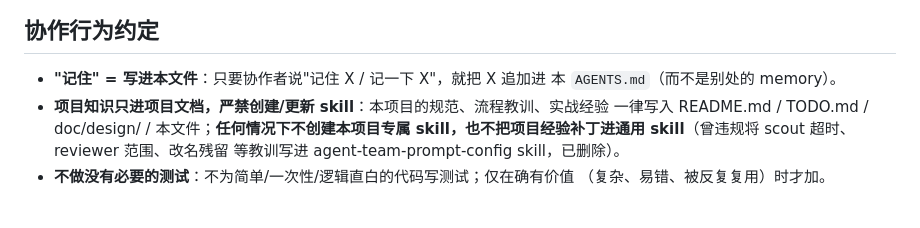
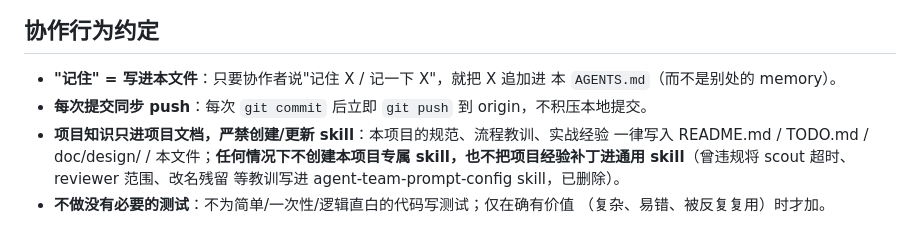
Before and after one commit to taoyafan/CausalGraph, a Markdown page: AGENTS.md, the part around the change. Drawn GitHub-style.

Commit message:
docs(agents): 约定每次提交后同步push到origin

```diff
--- a/AGENTS.md
+++ b/AGENTS.md
@@ -6,6 +6,7 @@
 
 - **"记住" = 写进本文件**：只要协作者说"记住 X / 记一下 X"，就把 X 追加进
   本 `AGENTS.md`（而不是别处的 memory）。
+- **每次提交同步 push**：每次 `git commit` 后立即 `git push` 到 origin，不积压本地提交。
 - **项目知识只进项目文档，严禁创建/更新 skill**：本项目的规范、流程教训、实战经验
   一律写入 README.md / TODO.md / doc/design/ / 本文件；**任何情况下不创建本项目专属
   skill，也不把项目经验补丁进通用 skill**（曾违规将 scout 超时、reviewer 范围、改名残留
```
